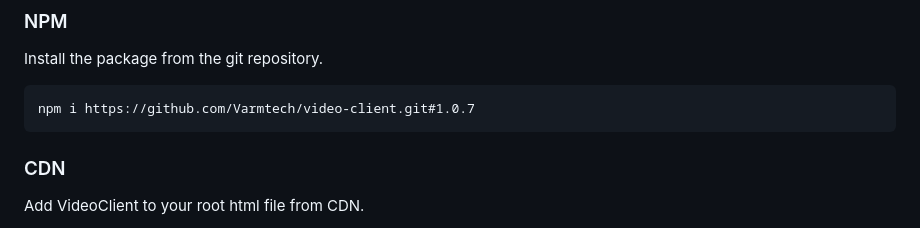
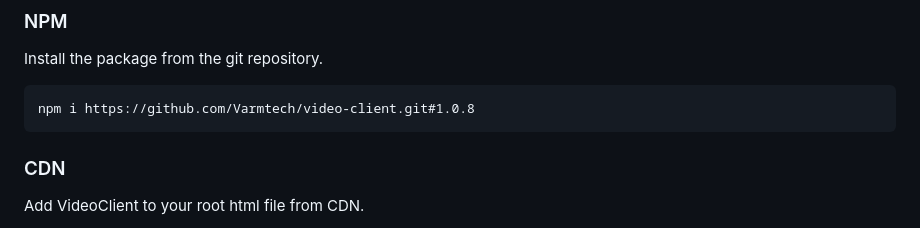
Before and after one commit to Varmtech/video-client, a Markdown page: README.md, the part around one of its changes. Drawn GitHub-style.

```diff
--- a/README.md
+++ b/README.md
@@ -4,7 +4,7 @@
 
 Install the package from the git repository.
 
-    npm i https://github.com/Varmtech/video-client.git#1.0.7
+    npm i https://github.com/Varmtech/video-client.git#1.0.8
 
 ### CDN
 
```
Also changed, not shown: other parts of README.md (+1 -1 lines).
